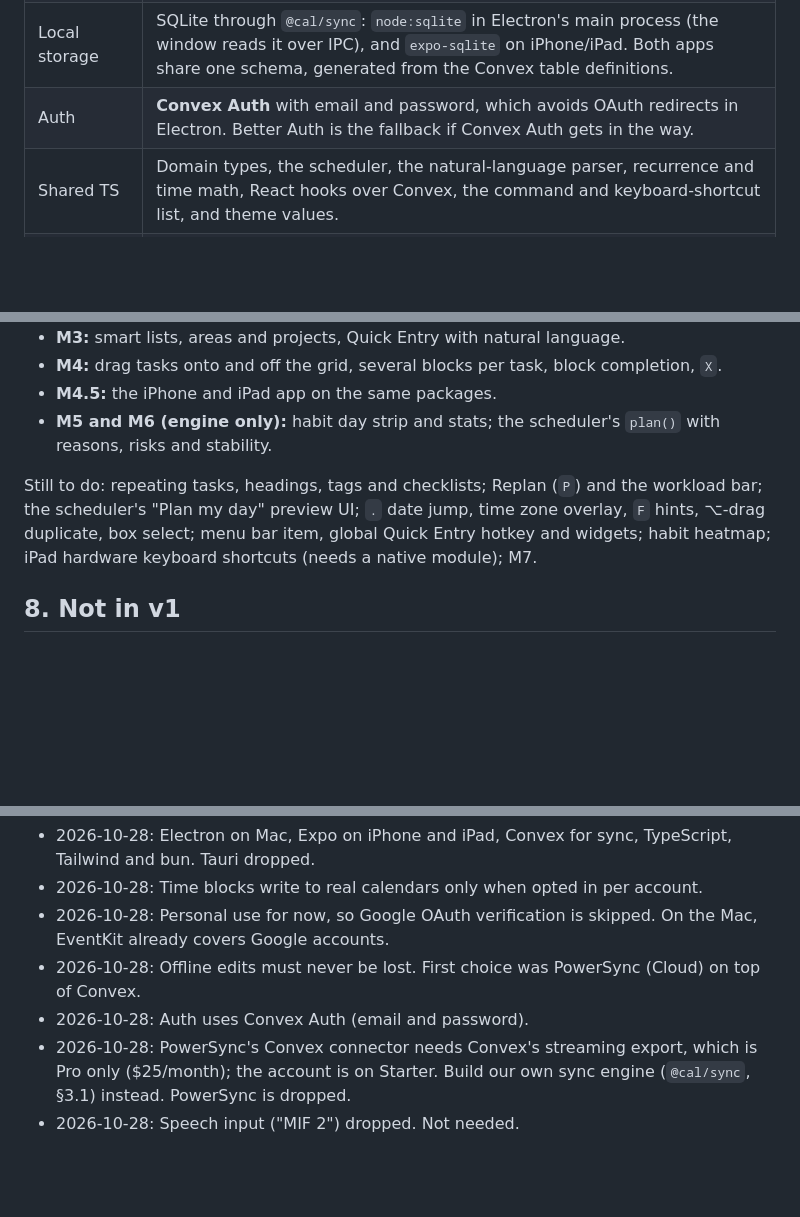
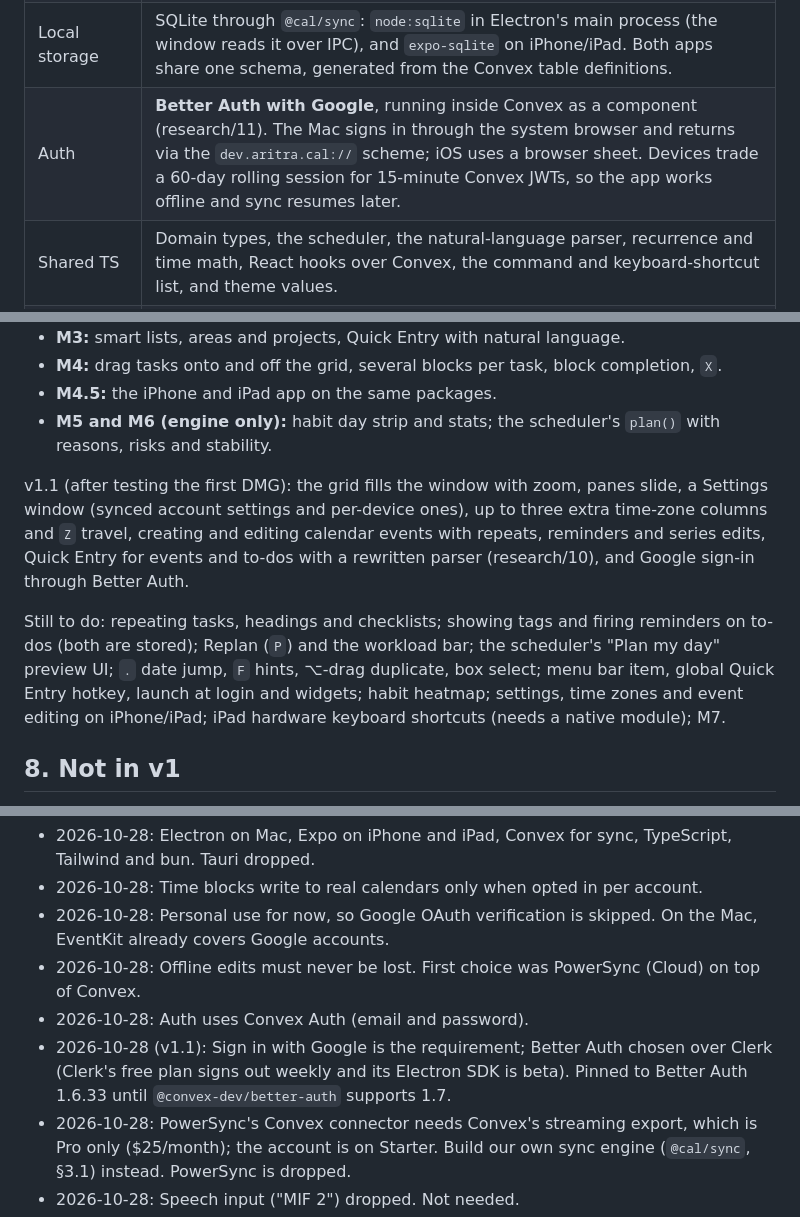
Before and after one commit to AritraBonTerra/cal, a Markdown page: PLAN.md, 3 parts joined by grey strips. Rendered like a GitHub page; blank space fills up the shorter version.

Commit message:
PLAN: v1.1 status and the Better Auth decision
Co-Authored-By: Claude Opus 5.5 <noreply@anthropic.com>

```diff
--- a/PLAN.md
+++ b/PLAN.md
@@ -50,7 +50,7 @@ Each principle comes from a complaint we found in the research.
 | iPhone / iPad    | **Expo** (SDK 58), Expo Router, Uniwind (Tailwind for React Native), Reanimated 4, Gesture Handler 3, Legend List. Device calendars come from `expo-calendar`. iPad keyboard shortcuts need a small custom Expo module.                                                                                                                               |
 | Sync and backend | **Convex** is the shared record for Cal's own data: tasks, blocks, habits, settings. **`@cal/sync`**, our own small sync engine, keeps a local SQLite copy on each device and queues edits made offline (§3.1). Device calendar events never go into Convex. Each device reads its own, and the Mac and iPhone usually have the same accounts anyway. |
 | Local storage    | SQLite through `@cal/sync`: `node:sqlite` in Electron's main process (the window reads it over IPC), and `expo-sqlite` on iPhone/iPad. Both apps share one schema, generated from the Convex table definitions.                                                                                                                                       |
-| Auth             | **Convex Auth** with email and password, which avoids OAuth redirects in Electron. Better Auth is the fallback if Convex Auth gets in the way.                                                                                                                                                                                                        |
+| Auth             | **Better Auth with Google**, running inside Convex as a component (research/11). The Mac signs in through the system browser and returns via the `dev.aritra.cal://` scheme; iOS uses a browser sheet. Devices trade a 60-day rolling session for 15-minute Convex JWTs, so the app works offline and sync resumes later. |
 | Shared TS        | Domain types, the scheduler, the natural-language parser, recurrence and time math, React hooks over Convex, the command and keyboard-shortcut list, and theme values.                                                                                                                                                                                |
 | Tooling          | bun workspaces with the hoisted linker (no Turborepo yet), one pinned React version, Biome, `tsc --noEmit`, `bun test`.                                                                                                                                                                                                                               |
 
@@ -279,7 +279,9 @@ Built and reviewed:
 - **M4.5:** the iPhone and iPad app on the same packages.
 - **M5 and M6 (engine only):** habit day strip and stats; the scheduler's `plan()` with reasons, risks and stability.
 
-Still to do: repeating tasks, headings, tags and checklists; Replan (`P`) and the workload bar; the scheduler's "Plan my day" preview UI; `.` date jump, time zone overlay, `F` hints, ⌥-drag duplicate, box select; menu bar item, global Quick Entry hotkey and widgets; habit heatmap; iPad hardware keyboard shortcuts (needs a native module); M7.
+v1.1 (after testing the first DMG): the grid fills the window with zoom, panes slide, a Settings window (synced account settings and per-device ones), up to three extra time-zone columns and `Z` travel, creating and editing calendar events with repeats, reminders and series edits, Quick Entry for events and to-dos with a rewritten parser (research/10), and Google sign-in through Better Auth.
+
+Still to do: repeating tasks, headings and checklists; showing tags and firing reminders on to-dos (both are stored); Replan (`P`) and the workload bar; the scheduler's "Plan my day" preview UI; `.` date jump, `F` hints, ⌥-drag duplicate, box select; menu bar item, global Quick Entry hotkey, launch at login and widgets; habit heatmap; settings, time zones and event editing on iPhone/iPad; iPad hardware keyboard shortcuts (needs a native module); M7.
 
 ## 8. Not in v1
 
@@ -296,6 +298,7 @@ Still to do: repeating tasks, headings, tags and checklists; Replan (`P`) and th
 - 2026-10-28: Personal use for now, so Google OAuth verification is skipped. On the Mac, EventKit already covers Google accounts.
 - 2026-10-28: Offline edits must never be lost. First choice was PowerSync (Cloud) on top of Convex.
 - 2026-10-28: Auth uses Convex Auth (email and password).
+- 2026-10-28 (v1.1): Sign in with Google is the requirement; Better Auth chosen over Clerk (Clerk's free plan signs out weekly and its Electron SDK is beta). Pinned to Better Auth 1.6.33 until `@convex-dev/better-auth` supports 1.7.
 - 2026-10-28: PowerSync's Convex connector needs Convex's streaming export, which is Pro only ($25/month); the account is on Starter. Build our own sync engine (`@cal/sync`, §3.1) instead. PowerSync is dropped.
 - 2026-10-28: Speech input ("MIF 2") dropped. Not needed.
 
```
